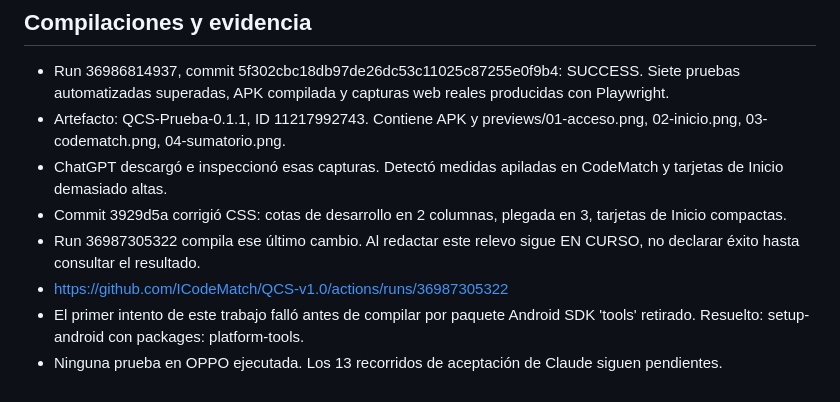
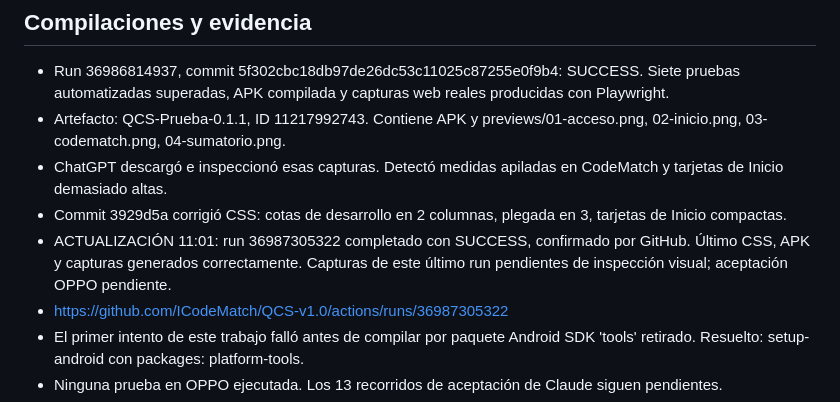
Before and after one commit to ICodeMatch/QCS-v1.0, a Markdown page: docs/27-relevo-claude-prototipo.md, the part around the change. Rendered like a GitHub page.

Commit message:
docs: actualizar relevo tras compilación final correcta

```diff
--- a/docs/27-relevo-claude-prototipo.md
+++ b/docs/27-relevo-claude-prototipo.md
@@ -17,7 +17,7 @@ APK separada: appId com.qualitycontrol.suite.stage1; nombre QCS Prueba; versionC
 - Artefacto: QCS-Prueba-0.1.1, ID 11217992743. Contiene APK y previews/01-acceso.png, 02-inicio.png, 03-codematch.png, 04-sumatorio.png.
 - ChatGPT descargó e inspeccionó esas capturas. Detectó medidas apiladas en CodeMatch y tarjetas de Inicio demasiado altas.
 - Commit 3929d5a corrigió CSS: cotas de desarrollo en 2 columnas, plegada en 3, tarjetas de Inicio compactas.
-- Run 36987305322 compila ese último cambio. Al redactar este relevo sigue EN CURSO, no declarar éxito hasta consultar el resultado.
+- ACTUALIZACIÓN 11:01: run 36987305322 completado con SUCCESS, confirmado por GitHub. Último CSS, APK y capturas generados correctamente. Capturas de este último run pendientes de inspección visual; aceptación OPPO pendiente.
 - https://github.com/ICodeMatch/QCS-v1.0/actions/runs/36987305322
 - El primer intento de este trabajo falló antes de compilar por paquete Android SDK 'tools' retirado. Resuelto: setup-android con packages: platform-tools.
 - Ninguna prueba en OPPO ejecutada. Los 13 recorridos de aceptación de Claude siguen pendientes.
```
